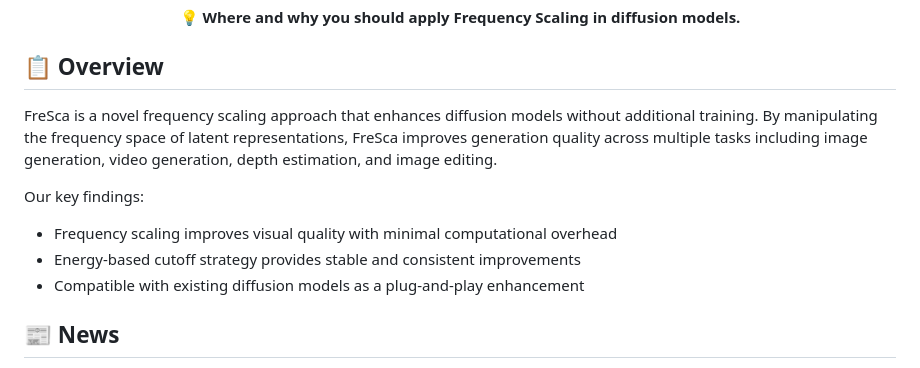
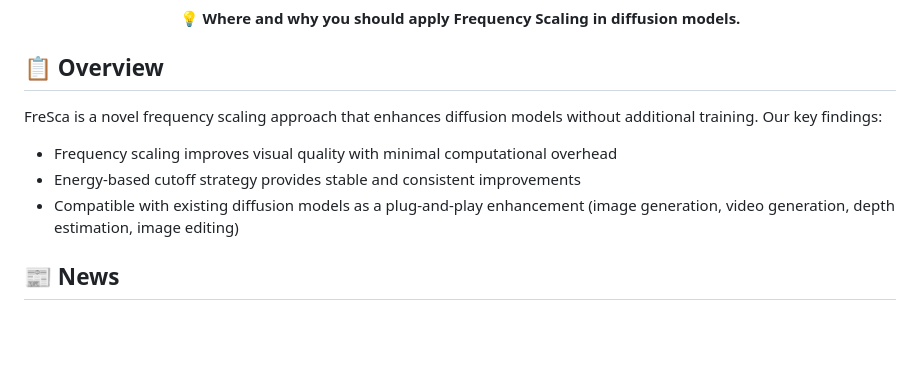
Before and after one commit to WikiChao/FreSca, a Markdown page: README.md, the part around the change. Drawn GitHub-style; blank space fills up the shorter version.

```diff
--- a/README.md
+++ b/README.md
@@ -32,12 +32,11 @@
 
 ## 📋 Overview
 
-FreSca is a novel frequency scaling approach that enhances diffusion models without additional training. By manipulating the frequency space of latent representations, FreSca improves generation quality across multiple tasks including image generation, video generation, depth estimation, and image editing.
-
+FreSca is a novel frequency scaling approach that enhances diffusion models without additional training.
 Our key findings:
 - Frequency scaling improves visual quality with minimal computational overhead
 - Energy-based cutoff strategy provides stable and consistent improvements
-- Compatible with existing diffusion models as a plug-and-play enhancement
+- Compatible with existing diffusion models as a plug-and-play enhancement (image generation, video generation, depth estimation, image editing)
 
 ## 📰 News
 
```
